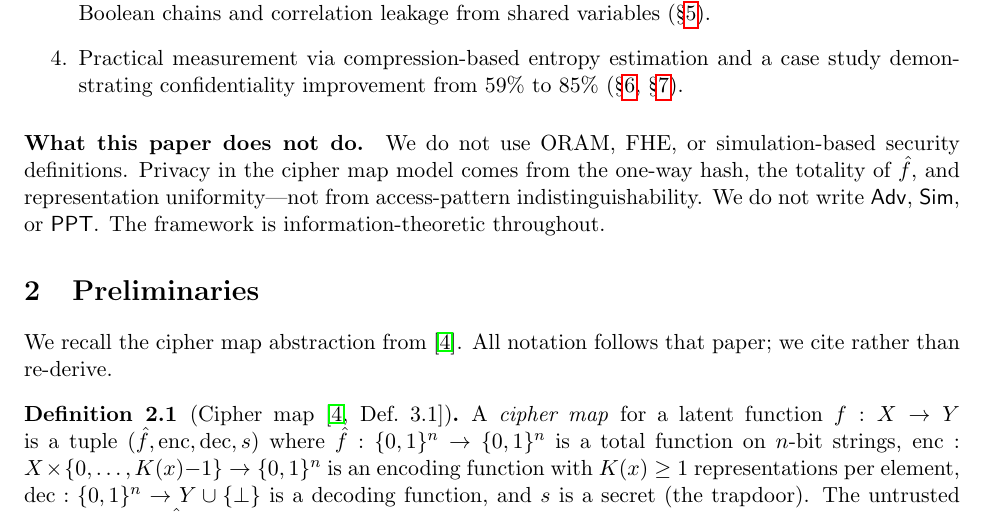
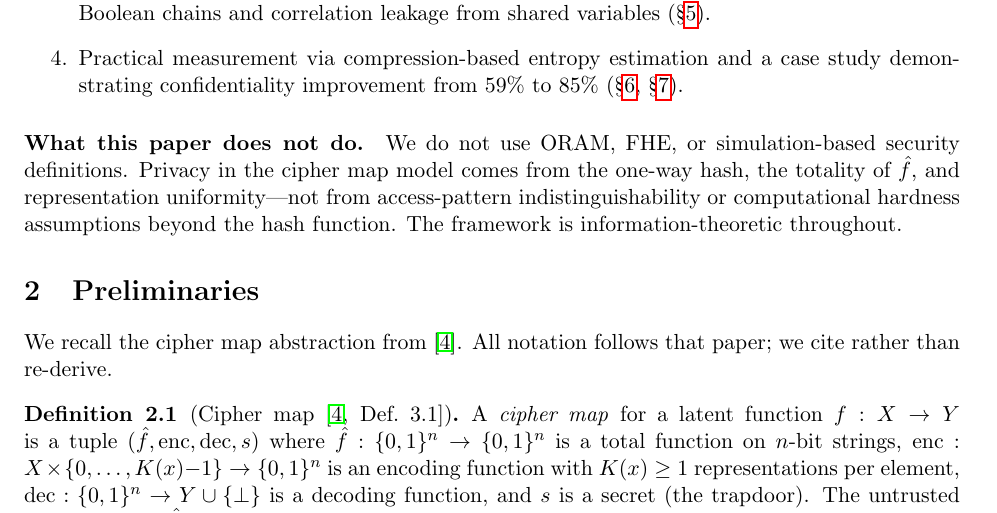
Before and after one commit to queelius/trapdoor-computing, a LaTeX paper (papers/maximizing-confidentiality/main.tex): part of page 2 of 13, cut so that both start at the same text. Compiled offline with pdfLaTeX.

Commit message:
Remove jargon (Adv/Sim/PPT) reference, replace with plain English

```diff
--- a/papers/maximizing-confidentiality/main.tex
+++ b/papers/maximizing-confidentiality/main.tex
@@ -144,8 +144,8 @@ explicit probabilistic models of the adversary.
 We do not use ORAM, FHE, or simulation-based security definitions.
 Privacy in the cipher map model comes from the one-way hash, the totality
 of $\fhat$, and representation uniformity---not from access-pattern
-indistinguishability.  We do not write $\mathsf{Adv}$, $\mathsf{Sim}$,
-or $\mathsf{PPT}$.  The framework is information-theoretic throughout.
+indistinguishability or computational hardness assumptions beyond the
+hash function.  The framework is information-theoretic throughout.
 
 
 %% ====================================================================
```
Also changed, not shown: papers/maximizing-confidentiality/main.pdf.
